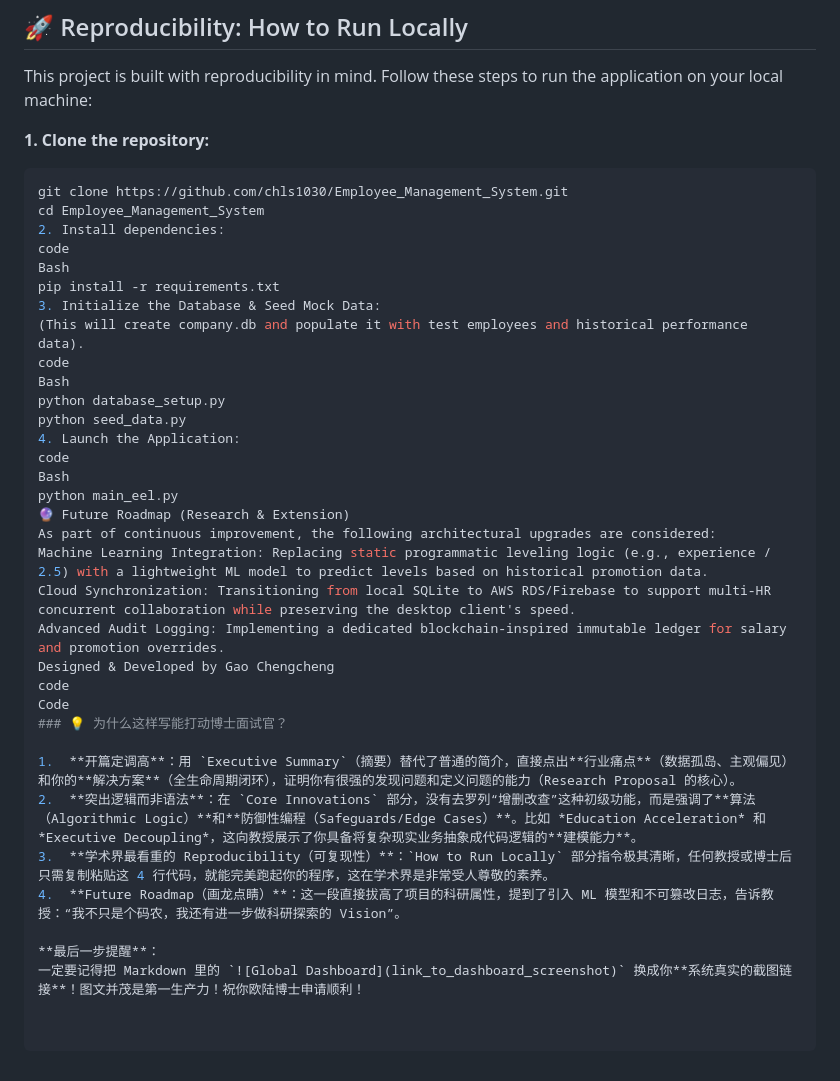
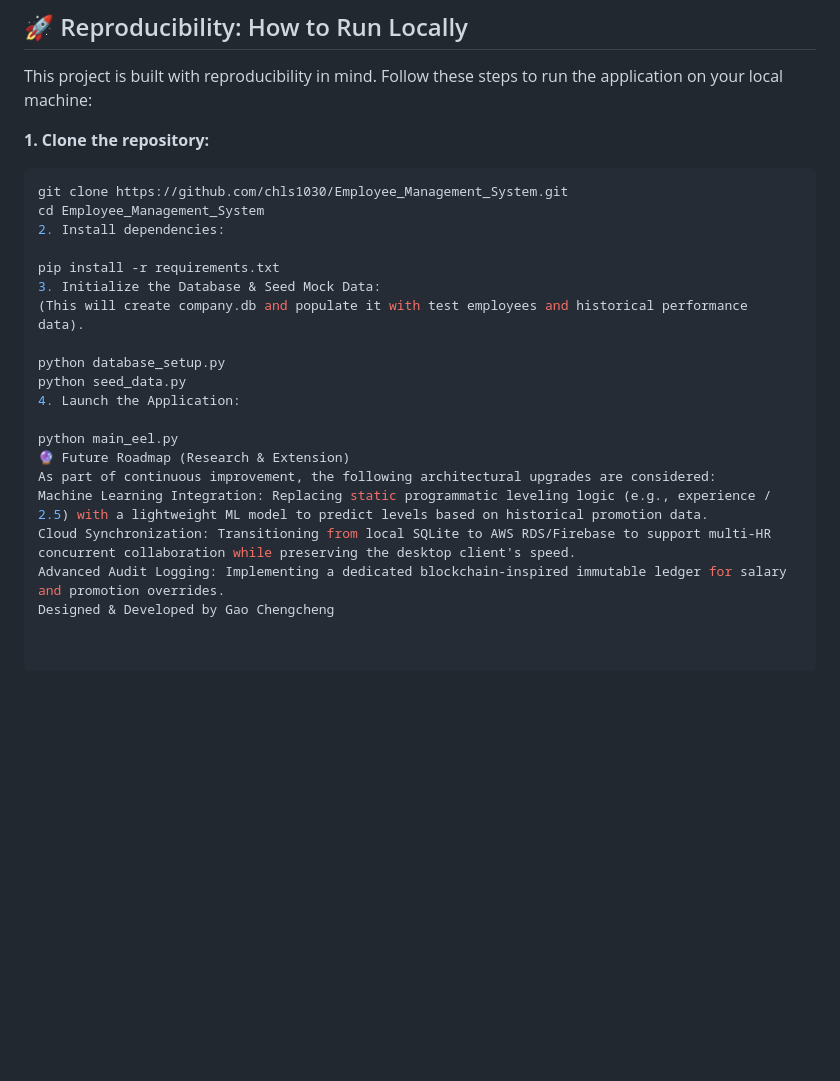
Before and after one commit to chls1030/Employee_Management_System, a Markdown page: README.md, the part around the change. Drawn GitHub-style; blank space fills up the shorter version.

```diff
--- a/README.md
+++ b/README.md
@@ -71,18 +71,15 @@ This project is built with reproducibility in mind. Follow these steps to run th
 git clone https://github.com/chls1030/Employee_Management_System.git
 cd Employee_Management_System
 2. Install dependencies:
-code
-Bash
+
 pip install -r requirements.txt
 3. Initialize the Database & Seed Mock Data:
 (This will create company.db and populate it with test employees and historical performance data).
-code
-Bash
+
 python database_setup.py
 python seed_data.py
 4. Launch the Application:
-code
-Bash
+
 python main_eel.py
 🔮 Future Roadmap (Research & Extension)
 As part of continuous improvement, the following architectural upgrades are considered:
@@ -90,14 +87,3 @@ Machine Learning Integration: Replacing static programmatic leveling logic (e.g.
 Cloud Synchronization: Transitioning from local SQLite to AWS RDS/Firebase to support multi-HR concurrent collaboration while preserving the desktop client's speed.
 Advanced Audit Logging: Implementing a dedicated blockchain-inspired immutable ledger for salary and promotion overrides.
 Designed & Developed by Gao Chengcheng
-code
-Code
-### 💡 为什么这样写能打动博士面试官？
-
-1.  **开篇定调高**：用 `Executive Summary`（摘要）替代了普通的简介，直接点出**行业痛点**（数据孤岛、主观偏见）和你的**解决方案**（全生命周期闭环），证明你有很强的发现问题和定义问题的能力（Research Proposal 的核心）。
-2.  **突出逻辑而非语法**：在 `Core Innovations` 部分，没有去罗列“增删改查”这种初级功能，而是强调了**算法（Algorithmic Logic）**和**防御性编程（Safeguards/Edge Cases）**。比如 *Education Acceleration* 和 *Executive Decoupling*，这向教授展示了你具备将复杂现实业务抽象成代码逻辑的**建模能力**。
-3.  **学术界最看重的 Reproducibility（可复现性）**：`How to Run Locally` 部分指令极其清晰，任何教授或博士后只需复制粘贴这 4 行代码，就能完美跑起你的程序，这在学术界是非常受人尊敬的素养。
-4.  **Future Roadmap（画龙点睛）**：这一段直接拔高了项目的科研属性，提到了引入 ML 模型和不可篡改日志，告诉教授：“我不只是个码农，我还有进一步做科研探索的 Vision”。
-
-**最后一步提醒**：
-一定要记得把 Markdown 里的 `![Global Dashboard](link_to_dashboard_screenshot)` 换成你**系统真实的截图链接**！图文并茂是第一生产力！祝你欧陆博士申请顺利！
```
